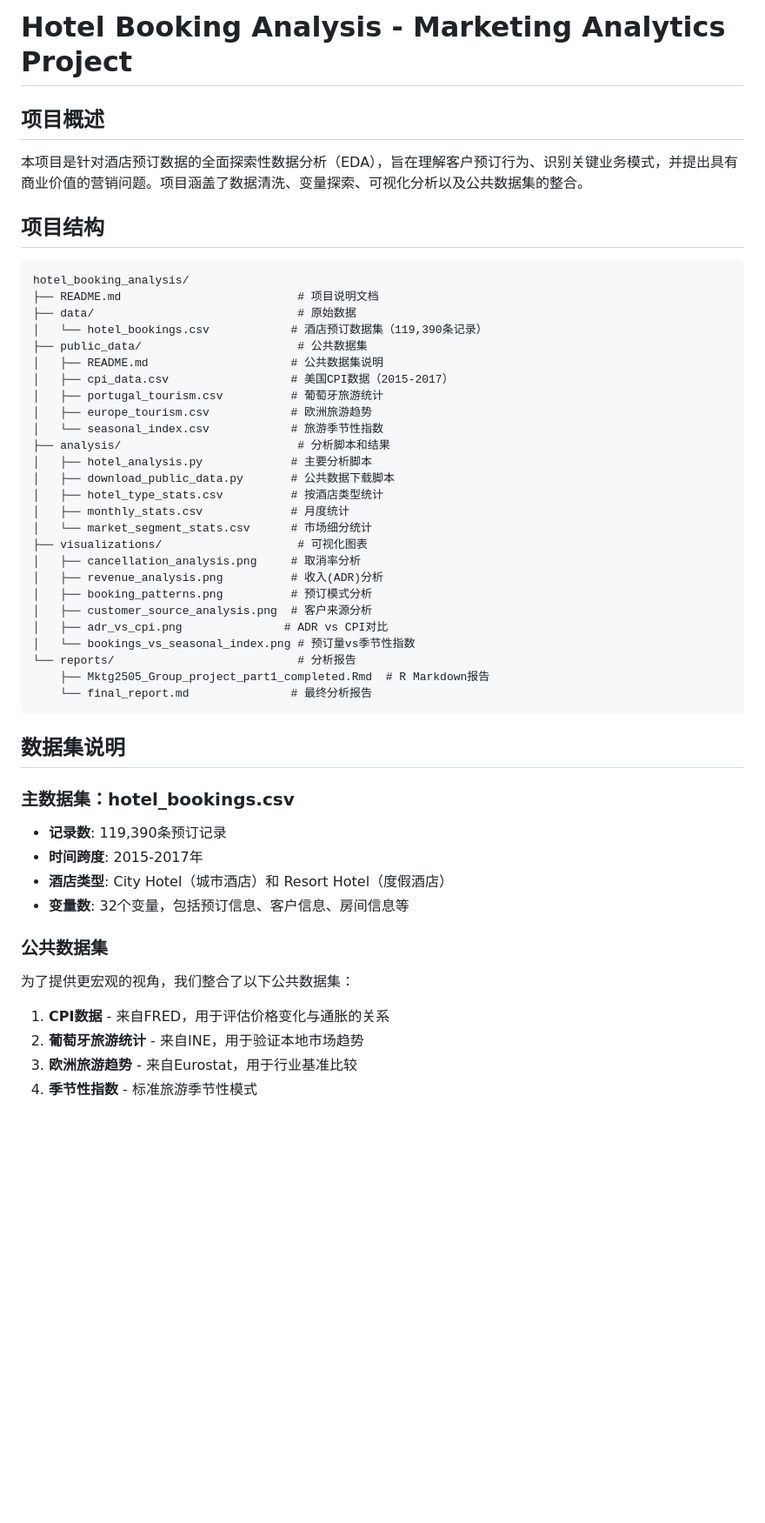
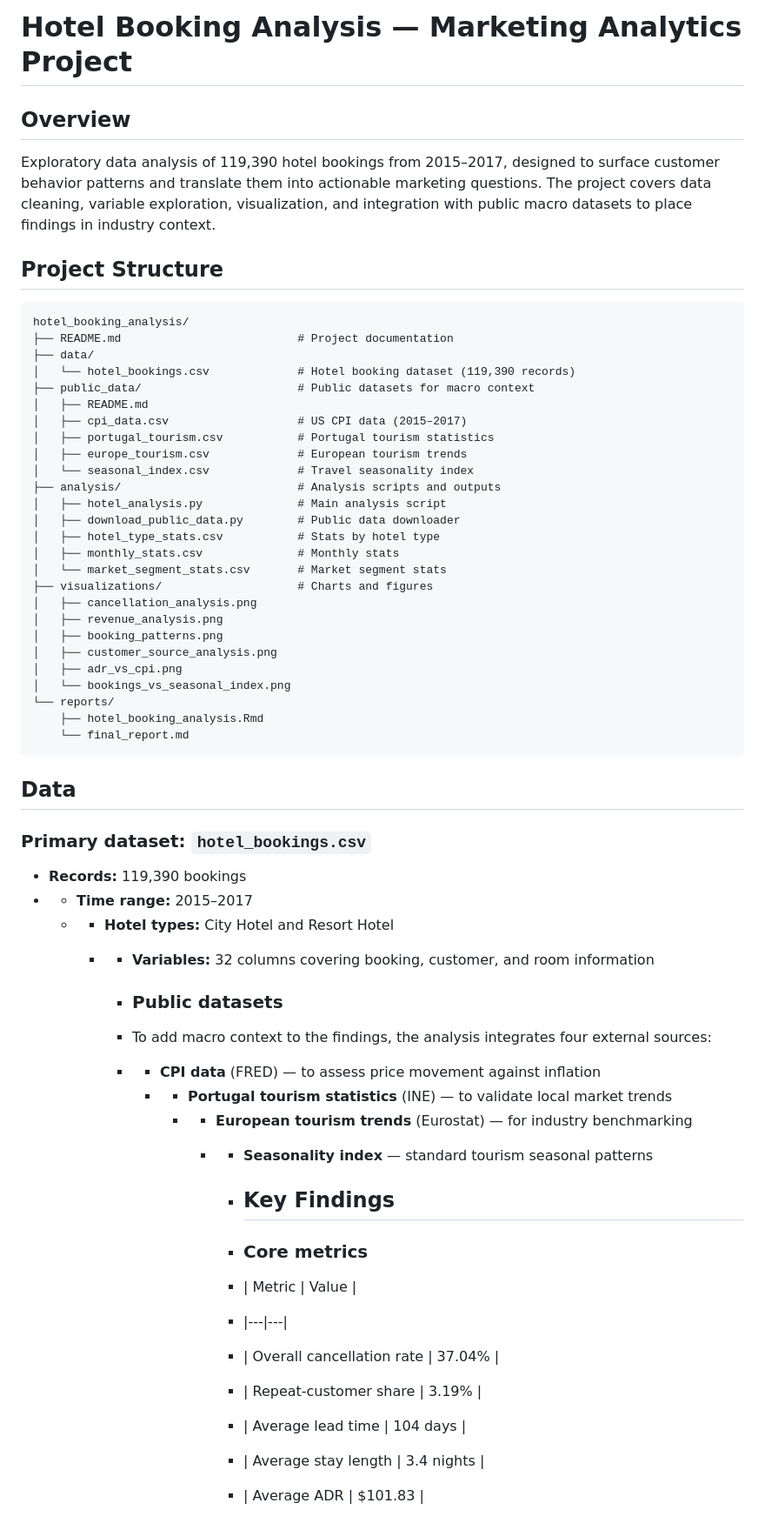
Before and after one commit to xcai2/hotel-booking-analysis, a Markdown page: README.md, the part around one of its changes. Shown at 87% size. Rendered like a GitHub page; blank space fills up the shorter version.

````diff
--- a/README.md
+++ b/README.md
@@ -1,55 +1,64 @@
-# Hotel Booking Analysis - Marketing Analytics Project
+# Hotel Booking Analysis — Marketing Analytics Project
 
-## 项目概述
+## Overview
 
-本项目是针对酒店预订数据的全面探索性数据分析（EDA），旨在理解客户预订行为、识别关键业务模式，并提出具有商业价值的营销问题。项目涵盖了数据清洗、变量探索、可视化分析以及公共数据集的整合。
+Exploratory data analysis of 119,390 hotel bookings from 2015–2017, designed to surface customer behavior patterns and translate them into actionable marketing questions. The project covers data cleaning, variable exploration, visualization, and integration with public macro datasets to place findings in industry context.
 
-## 项目结构
+## Project Structure
 
 ```
 hotel_booking_analysis/
-├── README.md                          # 项目说明文档
-├── data/                              # 原始数据
-│   └── hotel_bookings.csv            # 酒店预订数据集（119,390条记录）
-├── public_data/                       # 公共数据集
-│   ├── README.md                     # 公共数据集说明
-│   ├── cpi_data.csv                  # 美国CPI数据（2015-2017）
-│   ├── portugal_tourism.csv          # 葡萄牙旅游统计
-│   ├── europe_tourism.csv            # 欧洲旅游趋势
-│   └── seasonal_index.csv            # 旅游季节性指数
-├── analysis/                          # 分析脚本和结果
-│   ├── hotel_analysis.py             # 主要分析脚本
-│   ├── download_public_data.py       # 公共数据下载脚本
-│   ├── hotel_type_stats.csv          # 按酒店类型统计
-│   ├── monthly_stats.csv             # 月度统计
-│   └── market_segment_stats.csv      # 市场细分统计
-├── visualizations/                    # 可视化图表
-│   ├── cancellation_analysis.png     # 取消率分析
-│   ├── revenue_analysis.png          # 收入(ADR)分析
-│   ├── booking_patterns.png          # 预订模式分析
-│   ├── customer_source_analysis.png  # 客户来源分析
-│   ├── adr_vs_cpi.png               # ADR vs CPI对比
-│   └── bookings_vs_seasonal_index.png # 预订量vs季节性指数
-└── reports/                           # 分析报告
-    ├── Mktg2505_Group_project_part1_completed.Rmd  # R Markdown报告
-    └── final_report.md               # 最终分析报告
+├── README.md                          # Project documentation
+├── data/
+│   └── hotel_bookings.csv             # Hotel booking dataset (119,390 records)
+├── public_data/                       # Public datasets for macro context
+│   ├── README.md
+│   ├── cpi_data.csv                   # US CPI data (2015–2017)
+│   ├── portugal_tourism.csv           # Portugal tourism statistics
+│   ├── europe_tourism.csv             # European tourism trends
+│   └── seasonal_index.csv             # Travel seasonality index
+├── analysis/                          # Analysis scripts and outputs
+│   ├── hotel_analysis.py              # Main analysis script
+│   ├── download_public_data.py        # Public data downloader
+│   ├── hotel_type_stats.csv           # Stats by hotel type
+│   ├── monthly_stats.csv              # Monthly stats
+│   └── market_segment_stats.csv       # Market segment stats
+├── visualizations/                    # Charts and figures
+│   ├── cancellation_analysis.png
+│   ├── revenue_analysis.png
+│   ├── booking_patterns.png
+│   ├── customer_source_analysis.png
+│   ├── adr_vs_cpi.png
+│   └── bookings_vs_seasonal_index.png
+└── reports/
+    ├── hotel_booking_analysis.Rmd
+    └── final_report.md
 ```
 
-## 数据集说明
+## Data
 
-### 主数据集：hotel_bookings.csv
+### Primary dataset: `hotel_bookings.csv`
+- **Records:** 119,390 bookings
+- - **Time range:** 2015–2017
+  - - **Hotel types:** City Hotel and Resort Hotel
+    - - **Variables:** 32 columns covering booking, customer, and room information
 
-- **记录数**: 119,390条预订记录
-- **时间跨度**: 2015-2017年
-- **酒店类型**: City Hotel（城市酒店）和 Resort Hotel（度假酒店）
-- **变量数**: 32个变量，包括预订信息、客户信息、房间信息等
+      - ### Public datasets
+      - To add macro context to the findings, the analysis integrates four external sources:
+      - - **CPI data** (FRED) — to assess price movement against inflation
+        - - **Portugal tourism statistics** (INE) — to validate local market trends
+          - - **European tourism trends** (Eurostat) — for industry benchmarking
+            - - **Seasonality index** — standard tourism seasonal patterns
 
-### 公共数据集
+              - ## Key Findings
 
-为了提供更宏观的视角，我们整合了以下公共数据集：
+              - ### Core metrics
 
-1. **CPI数据** - 来自FRED，用于评估价格变化与通胀的关系
-2. **葡萄牙旅游统计** - 来自INE，用于验证本地市场趋势
-3. **欧洲旅游趋势** - 来自Eurostat，用于行业基准比较
-4. **季节性指数** - 标准旅游季节性模式
+              - | Metric | Value |
+              - |---|---|
+              - | Overall cancellation rate | 37.04% |
+              - | Repeat-customer share | 3.19% |
+              - | Average lead time | 104 days |
+              - | Average stay length | 3.4 nights |
+              - | Average ADR | $101.83 |
 
````
Also changed, not shown: other parts of README.md (+47 -78 lines).
